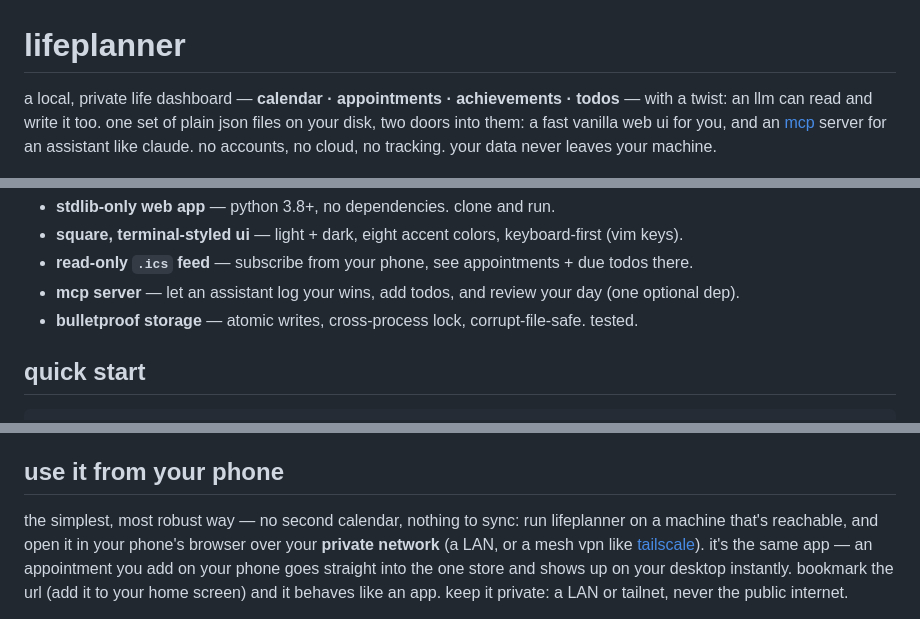
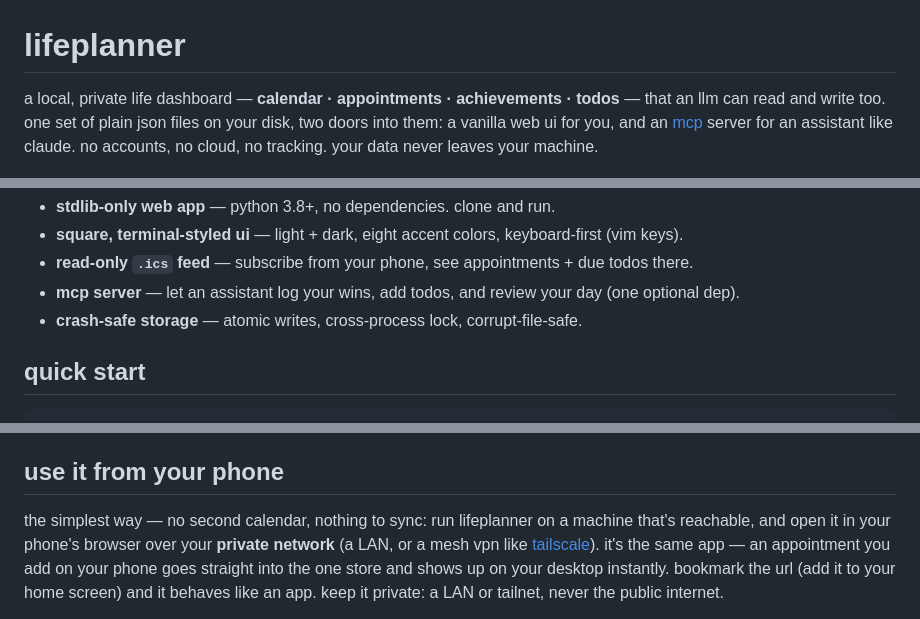
Before and after one commit to mellen9999/lifeplanner, a Markdown page: README.md, 3 parts joined by grey strips. GitHub-like rendering.

Commit message:
docs: trim superlatives from readme

```diff
--- a/README.md
+++ b/README.md
@@ -1,9 +1,9 @@
 # lifeplanner
 
-a local, private life dashboard — **calendar · appointments · achievements · todos** — with a
-twist: an llm can read and write it too. one set of plain json files on your disk, two doors into
-them: a fast vanilla web ui for you, and an [mcp](https://modelcontextprotocol.io) server for an
-assistant like claude. no accounts, no cloud, no tracking. your data never leaves your machine.
+a local, private life dashboard — **calendar · appointments · achievements · todos** — that an
+llm can read and write too. one set of plain json files on your disk, two doors into them: a
+vanilla web ui for you, and an [mcp](https://modelcontextprotocol.io) server for an assistant
+like claude. no accounts, no cloud, no tracking. your data never leaves your machine.
 
 ![the today view — appointments, todos due, today's wins, and your streak at a glance](docs/today.png)
 
@@ -13,7 +13,7 @@ assistant like claude. no accounts, no cloud, no tracking. your data never leave
 - **square, terminal-styled ui** — light + dark, eight accent colors, keyboard-first (vim keys).
 - **read-only `.ics` feed** — subscribe from your phone, see appointments + due todos there.
 - **mcp server** — let an assistant log your wins, add todos, and review your day (one optional dep).
-- **bulletproof storage** — atomic writes, cross-process lock, corrupt-file-safe. tested.
+- **crash-safe storage** — atomic writes, cross-process lock, corrupt-file-safe.
 
 ## quick start
 
@@ -77,7 +77,7 @@ immediately. (works with any mcp client — claude desktop, claude code, etc.)
 
 ## use it from your phone
 
-the simplest, most robust way — no second calendar, nothing to sync: run lifeplanner on
+the simplest way — no second calendar, nothing to sync: run lifeplanner on
 a machine that's reachable, and open it in your phone's browser over your **private
 network** (a LAN, or a mesh vpn like [tailscale](https://tailscale.com)). it's the same
 app — an appointment you add on your phone goes straight into the one store and shows up
```
